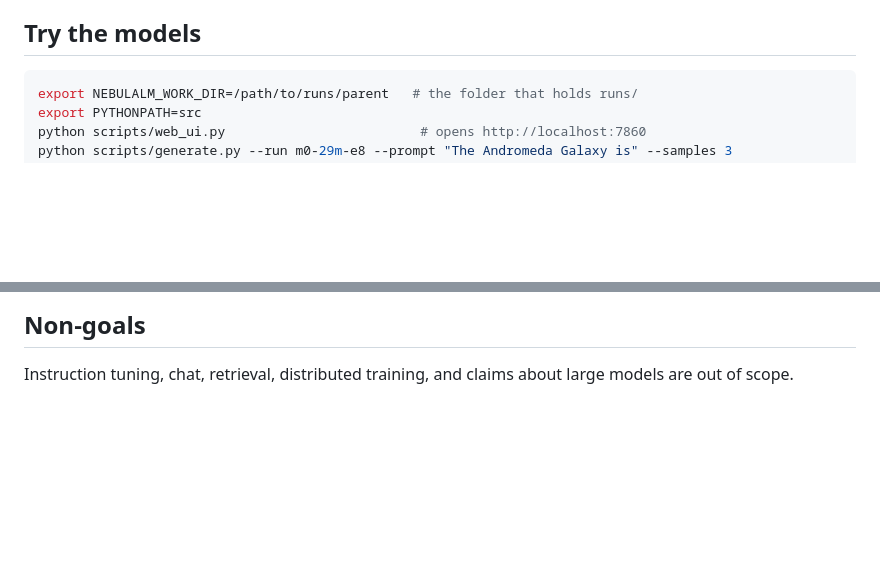
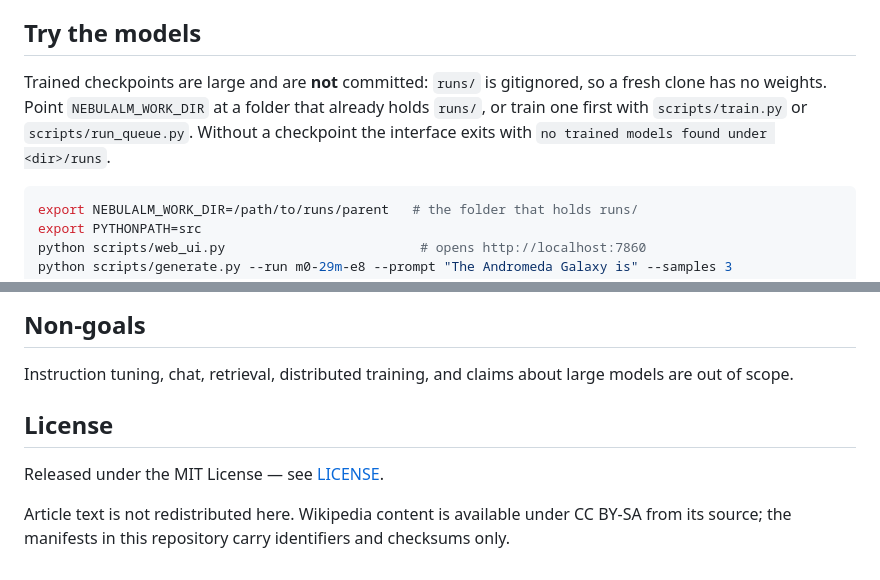
Before and after one commit to MuzraFatima/AstroLM, a Markdown page: README.md, 2 parts joined by grey strips. GitHub-like rendering; blank space fills up the shorter version.

````diff
--- a/README.md
+++ b/README.md
@@ -16,6 +34,11 @@ The full write-up is `reports/final_report.md`; the numbers are in `reports/stud
 - **Not supported.** H2a (the 29.4M four-pass cost lands at 2.7% with an interval reaching 3.02%), H3a (its monotonicity part), H2c, and H3c. H1c needs human ratings. H3b, H4, and H5 were not run.
 
 ## Try the models
+
+Trained checkpoints are large and are **not** committed: `runs/` is gitignored, so a fresh
+clone has no weights. Point `NEBULALM_WORK_DIR` at a folder that already holds `runs/`, or
+train one first with `scripts/train.py` or `scripts/run_queue.py`. Without a checkpoint the
+interface exits with `no trained models found under <dir>/runs`.
 
 ```bash
 export NEBULALM_WORK_DIR=/path/to/runs/parent   # the folder that holds runs/
@@ -75,3 +98,10 @@ The authored sample slice from the first milestone still builds with `python scr
 ## Non-goals
 
 Instruction tuning, chat, retrieval, distributed training, and claims about large models are out of scope.
+
+## License
+
+Released under the MIT License — see [LICENSE](LICENSE).
+
+Article text is not redistributed here. Wikipedia content is available under CC BY-SA from
+its source; the manifests in this repository carry identifiers and checksums only.
````
Also changed, not shown: other parts of README.md (+18 -0 lines), docs/demo/generation-dark.png (added), docs/demo/generation.png (added), docs/demo/interface-dark.png (added), docs/demo/interface.png (added), 1 other file.
